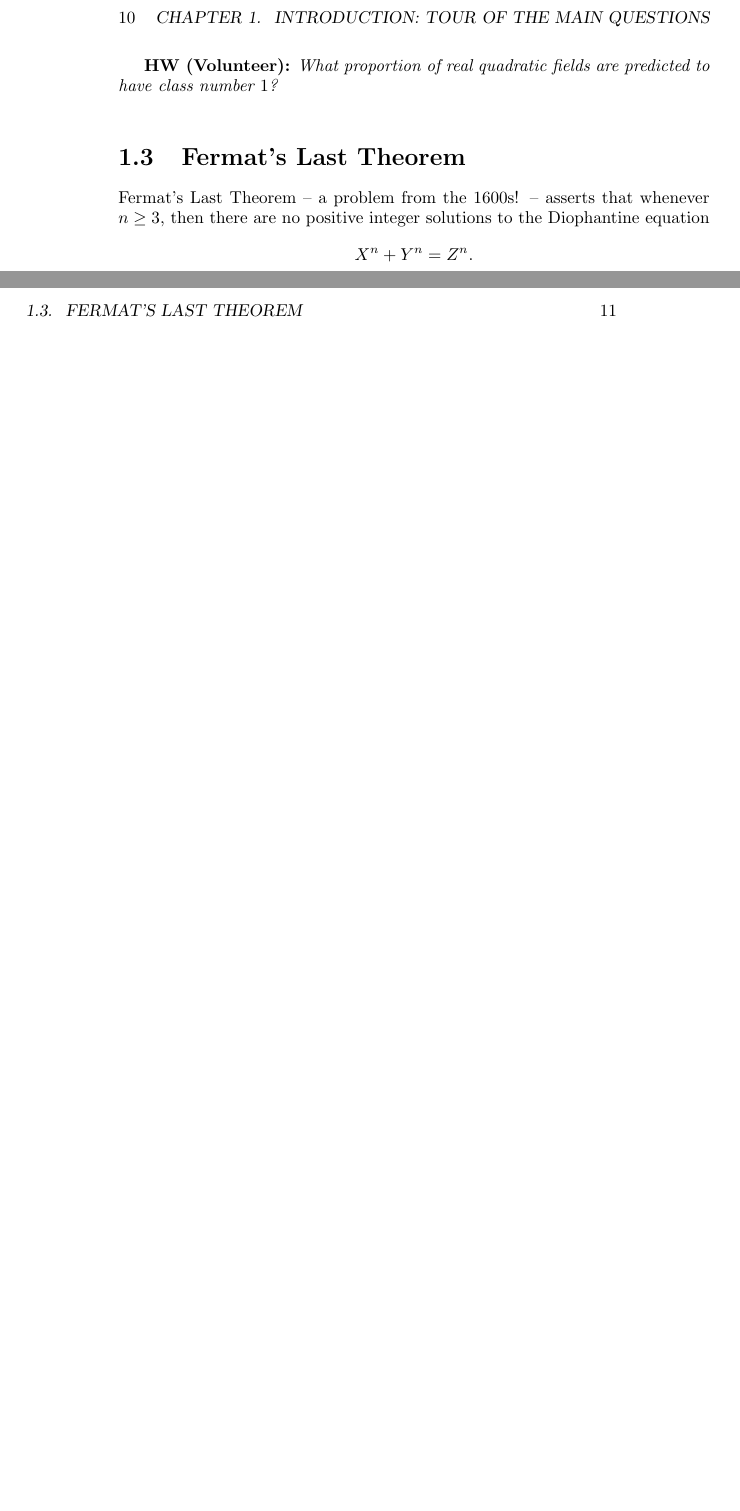
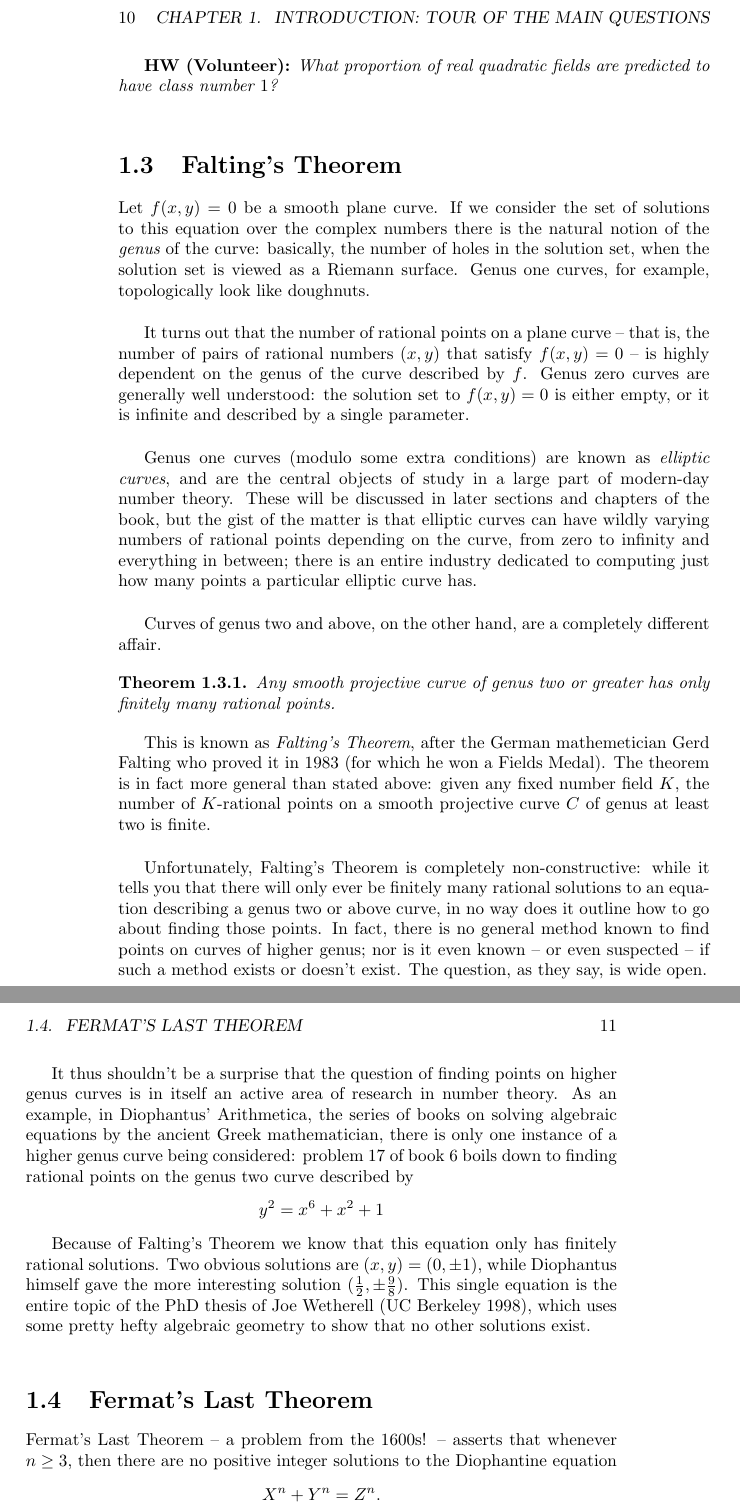
Before and after one commit to williamstein/581f-2013, a LaTeX thesis (ctnt/ctnt.tex): two parts of pages 10 and 11 of 27 before the commit and two parts of pages 10 and 11 of 29 after it, joined at a grey line, cut so that both start at the same text, the shorter picture padded with empty space. Compiled offline with pdfLaTeX.

Commit message:
Added section in Chapter 1 on Falting's Theorem

```diff
--- a/ctnt/ctnt.tex
+++ b/ctnt/ctnt.tex
@@ -326,6 +326,30 @@ fields) with class number $1$ is an unsolved problem.
 \hw{Volunteer}{What proportion of real quadratic fields are
 predicted to have class number $1$?}
 
+%Simon Spicer: Added a brief section on Falting's Theorem (2013-10-03)
+\section{Falting's Theorem}\label{sec:faltings}
+Let $f(x,y)=0$ be a smooth plane curve. If we consider the set of solutions to this equation over the complex numbers there is the natural notion of the {\it genus} of the curve: basically, the number of holes in the solution set, when the solution set is viewed as a Riemann surface. Genus one curves, for example, topologically look like doughnuts. \\
+
+It turns out that the number of rational points on a plane curve -- that is, the number of pairs of rational numbers $(x,y)$ that satisfy $f(x,y)=0$ -- is highly dependent on the genus of the curve described by $f$. Genus zero curves are generally well understood: the solution set to $f(x,y)=0$ is either empty, or it is infinite and described by a single parameter. \\
+
+Genus one curves (modulo some extra conditions) are known as {\it elliptic curves}, and are the central objects of study in a large part of modern-day number theory. These will be discussed in later sections and chapters of the book, but the gist of the matter is that elliptic curves can have wildly varying numbers of rational points depending on the curve, from zero to infinity and everything in between; there is an entire industry dedicated to computing just how many points a particular elliptic curve has. \\
+
+Curves of genus two and above, on the other hand, are a completely different affair.
+
+\begin{theorem}
+Any smooth projective curve of genus two or greater has only finitely many rational points.
+\end{theorem}
+
+This is known as {\it Falting's Theorem}, after the German mathemetician Gerd Falting who proved it in 1983 (for which he won a Fields Medal). The theorem is in fact more general than stated above: given any fixed number field $K$, the number of $K$-rational points on a smooth projective curve $C$ of genus at least two is finite. \\
+
+Unfortunately, Falting's Theorem is completely non-constructive: while it tells you that there will only ever be finitely many rational solutions to an equation describing a genus two or above curve, in no way does it outline how to go about finding those points. In fact, there is no general method known to find points on curves of higher genus; nor is it even known -- or even suspected -- if such a method exists or doesn't exist. The question, as they say, is wide open. \\
+
+It thus shouldn't be a surprise that the question of finding points on higher genus curves is in itself an active area of research in number theory. As an example, in Diophantus' Arithmetica, the series of books on solving algebraic equations by the ancient Greek mathematician, there is only one instance of a higher genus curve being considered: problem 17 of book 6 boils down to finding rational points on the genus two curve described by
+\[ y^2 = x^6 + x^2 + 1 \]
+
+Because of Falting's Theorem we know that this equation only has finitely rational solutions. Two obvious solutions are $(x,y) = (0,\pm 1)$, while Diophantus himself gave the more interesting solution $(\frac{1}{2},\pm \frac{9}{8})$. This single equation is the entire topic of the PhD thesis of Joe Wetherell (UC Berkeley 1998), which uses some pretty hefty algebraic geometry to show that no other solutions exist. \\
+
+
 \section{Fermat's Last Theorem}\label{sec:fltintro}
 Fermat's Last Theorem -- a problem from the 1600s! -- asserts
 that whenever $n\geq 3$, then there are no positive integer
```
Also changed, not shown: ctnt/ctnt.tex (10 more changed lines).
